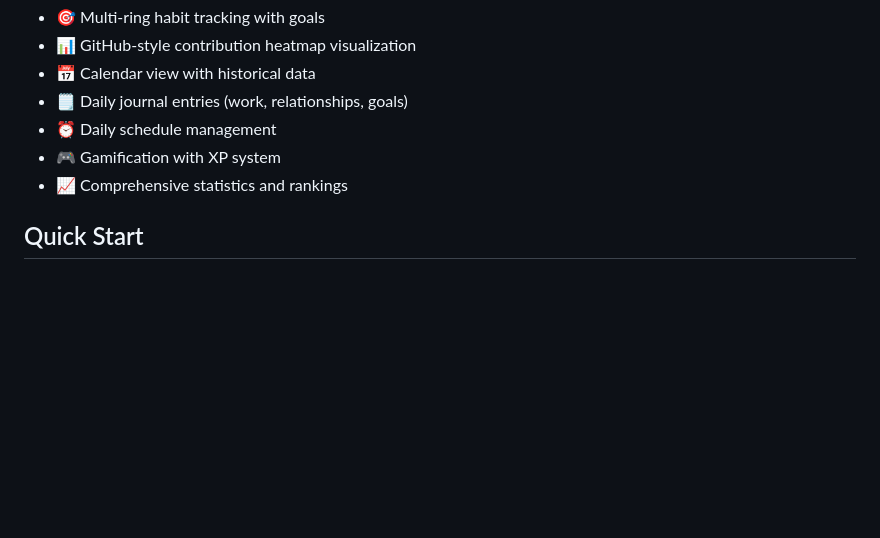
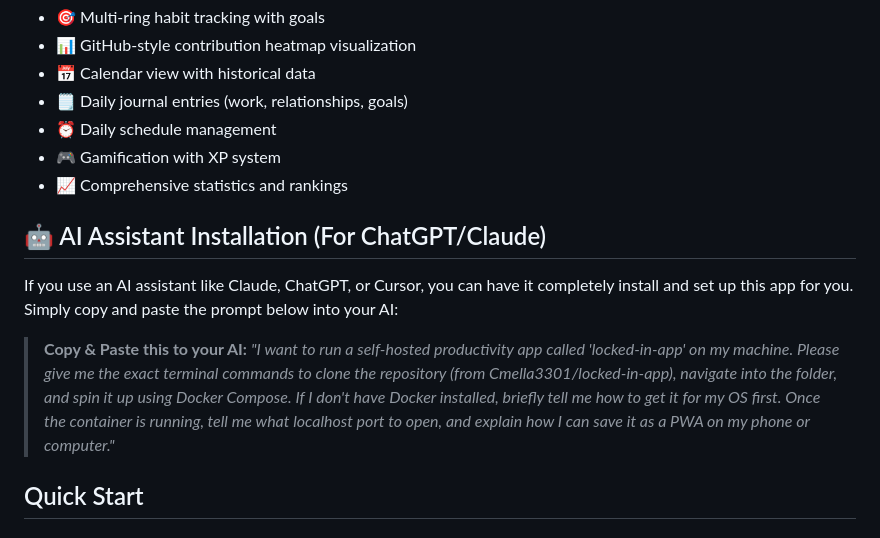
Before and after one commit to Cmella3301/locked-in-app, a Markdown page: README.md, the part around the change. Rendered like a GitHub page; blank space fills up the shorter version.

Commit message:
📝 Docs: Add AI Assistant installation prompt to README

```diff
--- a/README.md
+++ b/README.md
@@ -12,6 +12,13 @@ A powerful, self-hosted habit tracking and productivity management application b
 - ⏰ Daily schedule management
 - 🎮 Gamification with XP system
 - 📈 Comprehensive statistics and rankings
+
+## 🤖 AI Assistant Installation (For ChatGPT/Claude)
+
+If you use an AI assistant like Claude, ChatGPT, or Cursor, you can have it completely install and set up this app for you. Simply copy and paste the prompt below into your AI:
+
+> **Copy & Paste this to your AI:**
+> *"I want to run a self-hosted productivity app called 'locked-in-app' on my machine. Please give me the exact terminal commands to clone the repository (from Cmella3301/locked-in-app), navigate into the folder, and spin it up using Docker Compose. If I don't have Docker installed, briefly tell me how to get it for my OS first. Once the container is running, tell me what localhost port to open, and explain how I can save it as a PWA on my phone or computer."*
 
 ## Quick Start
 
```
